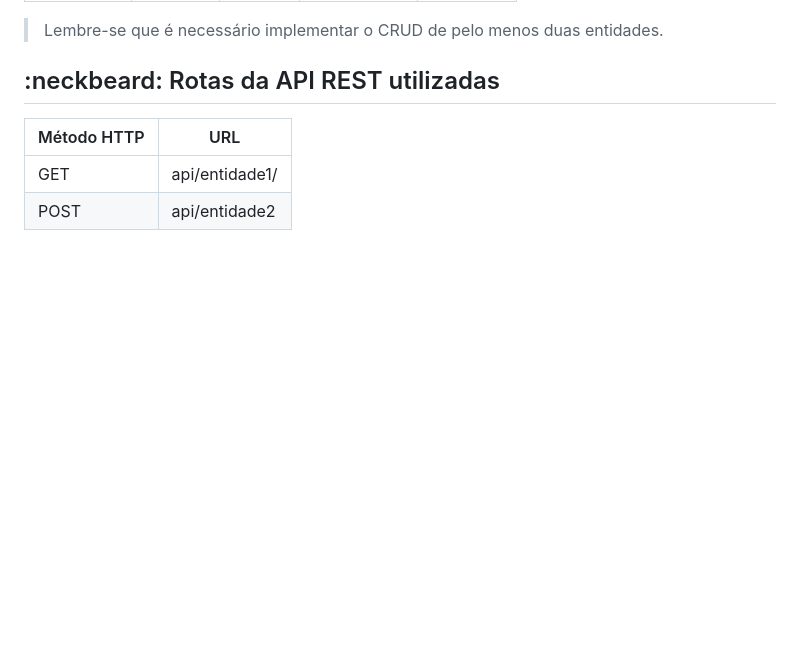
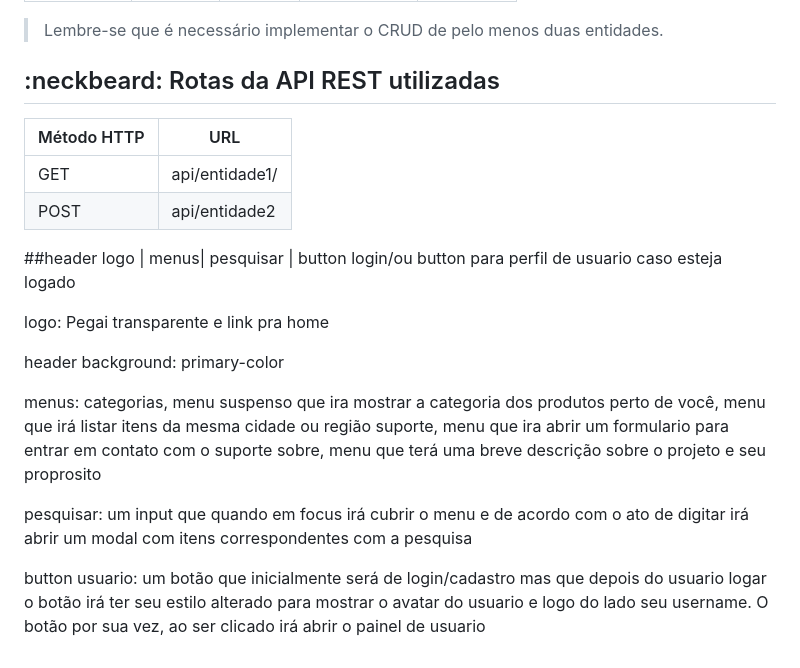
Before and after one commit to jsadriann/Pegai-Desenvolvimento-Web, a Markdown page: README.md, the part around the change. Drawn GitHub-style; blank space fills up the shorter version.

```diff
--- a/README.md
+++ b/README.md
@@ -173,3 +173,28 @@ Lista as tecnologias, frameworks e bibliotecas utilizados.
 | --- | --- |
 | GET | api/entidade1/|
 | POST | api/entidade2 |
+
+
+##header
+logo | menus| pesquisar | button login/ou button para perfil de usuario caso esteja logado
+
+logo:
+  Pegai transparente e link pra home
+
+header background:
+  primary-color
+
+menus:
+  categorias, menu suspenso que ira mostrar a categoria dos produtos
+  perto de você, menu que irá listar itens da mesma cidade ou região
+  suporte, menu que ira abrir um formulario para entrar em contato com o suporte
+  sobre, menu que terá uma breve descrição sobre o projeto e seu proprosito
+
+pesquisar:
+  um input que quando em focus irá cubrir o menu e de acordo com o ato de digitar irá abrir um modal
+  com itens correspondentes com a pesquisa
+
+button usuario:
+  um botão que inicialmente será de login/cadastro mas que depois do usuario logar o botão irá ter seu
+  estilo alterado para mostrar o avatar do usuario e logo do lado seu username. O botão por sua vez, ao ser
+  clicado irá abrir o painel de usuario
```
